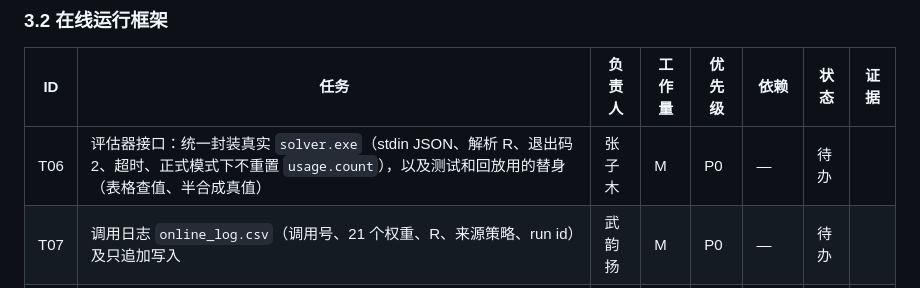
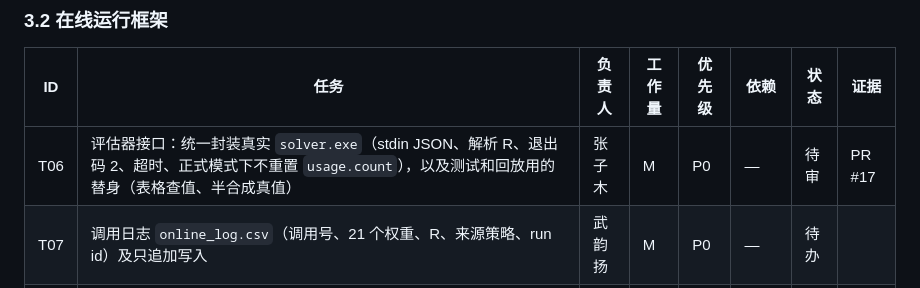
Before and after one commit to muzhilianhua/SDM374_Project-1, a Markdown page: docs/team.md, the part around the change. GitHub-like rendering.

Commit message:
docs: mark T06 as in review (PR #17)

```diff
--- a/docs/team.md
+++ b/docs/team.md
@@ -53,7 +53,7 @@
 
 | ID | 任务 | 负责人 | 工作量 | 优先级 | 依赖 | 状态 | 证据 |
 |---|---|---|---|---|---|---|---|
-| T06 | 评估器接口：统一封装真实 `solver.exe`（stdin JSON、解析 R、退出码 2、超时、正式模式下不重置 `usage.count`），以及测试和回放用的替身（表格查值、半合成真值） | 张子木 | M | P0 | — | 待办 | |
+| T06 | 评估器接口：统一封装真实 `solver.exe`（stdin JSON、解析 R、退出码 2、超时、正式模式下不重置 `usage.count`），以及测试和回放用的替身（表格查值、半合成真值） | 张子木 | M | P0 | — | 待审 | PR #17 |
 | T07 | 调用日志 `online_log.csv`（调用号、21 个权重、R、来源策略、run id）及只追加写入 | 武韵扬 | M | P0 | — | 待办 | |
 | T08 | 在线主程序（如 `sdm online -c <配置>`）：读 2048 行 → 策略提议 → 提交前检查（单纯形约束、与训练行和已发送点去重、≤ 50 组、额度）→ 调用评估器 → 写日志 → 并入 `X, y` 重训 → 下一次；中断后从日志续跑，不重复调用 | 张子木 | L | P0 | T06 T07 | 待办 | |
 | T09 | 跨机器确定性：同一配置在两台机器上生成的每一批点逐位一致（注意 xgboost 的跨平台差异），否则固定线程数或换用确定的模型 | 刘润泽 | M | P0 | T08 | 待办 | |
```
